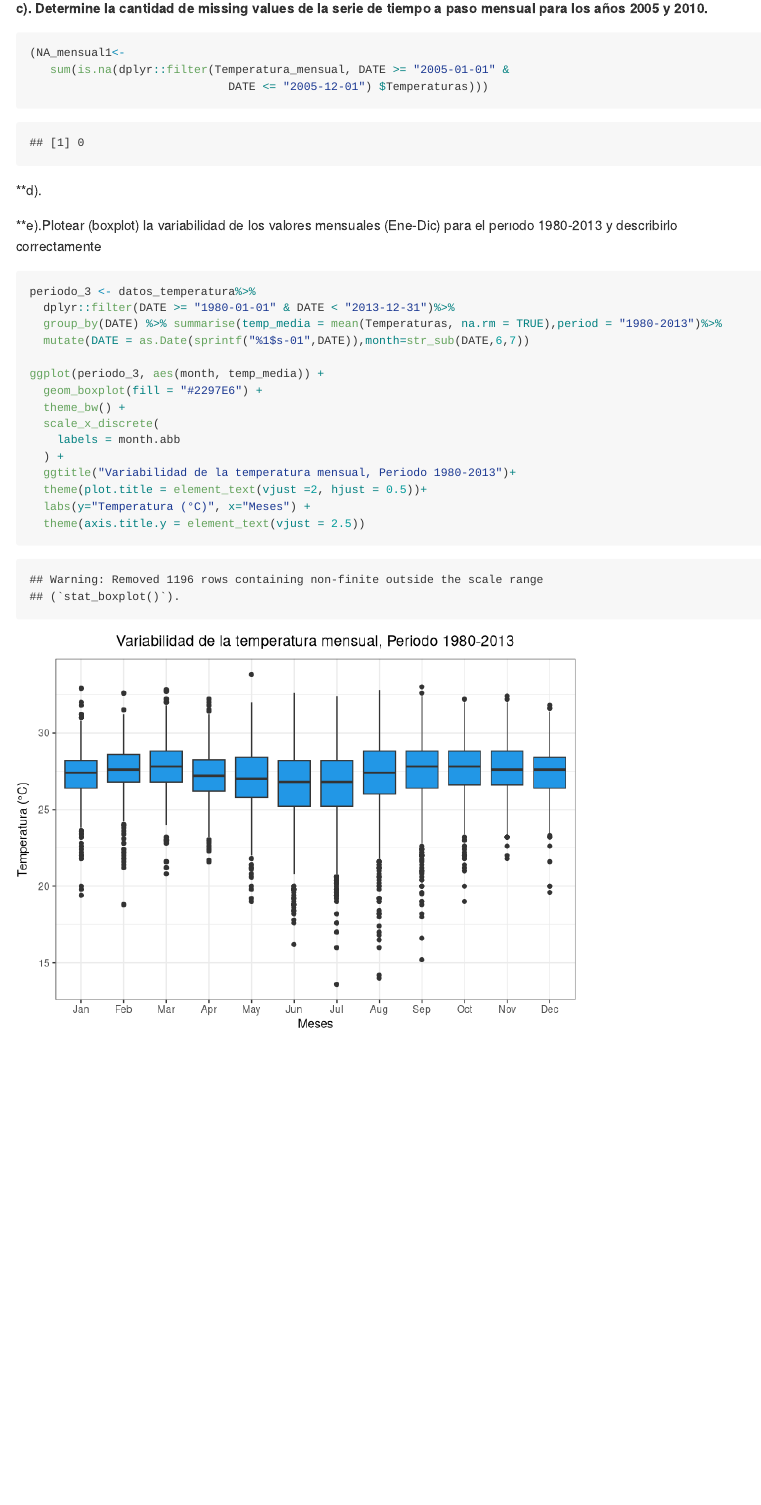
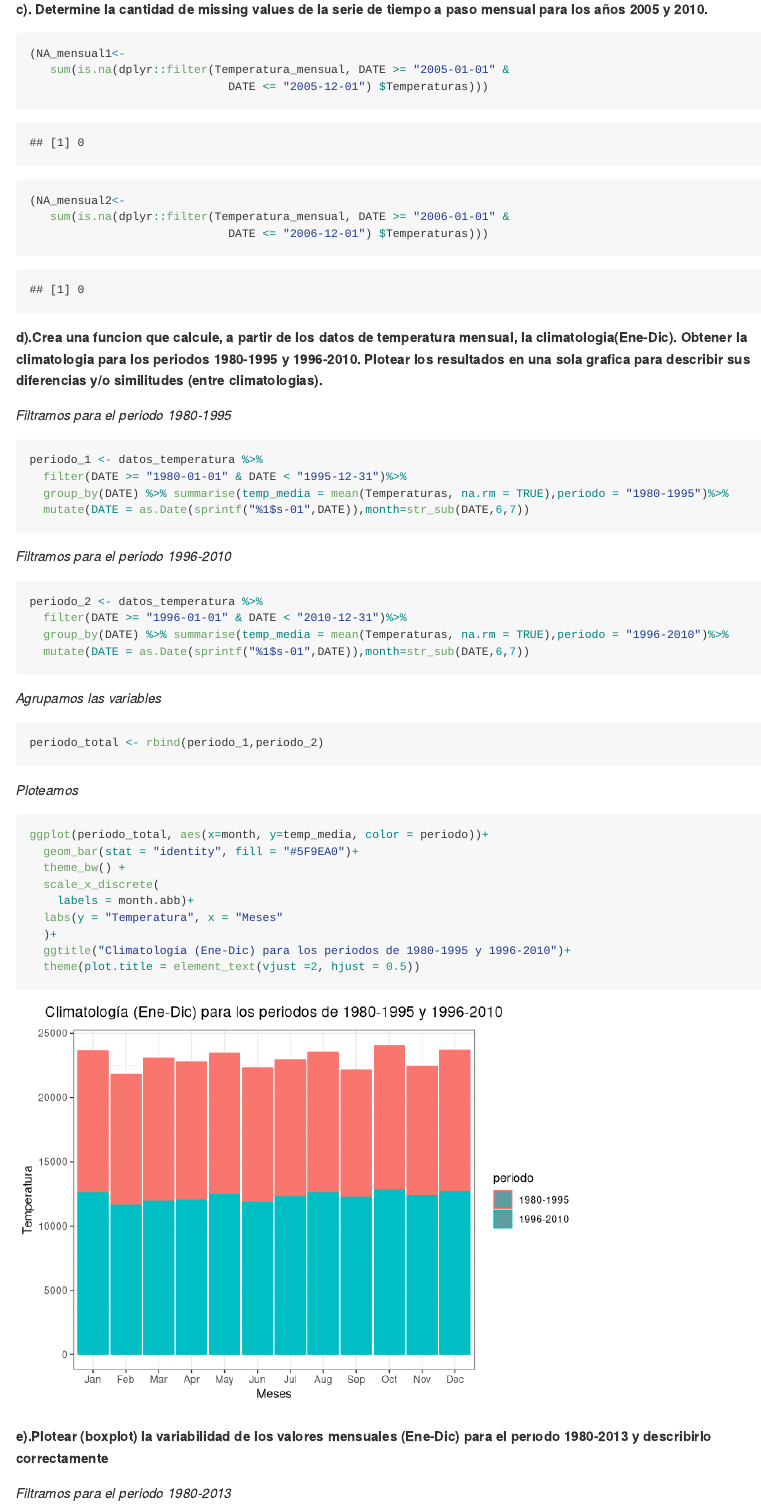
Before and after one commit to AntoniCesar/EXAMEN_PARCIAL, an R Markdown document (README.Rmd): the page in a window 1100 px wide, from 5380 px down before the commit and from 5670 px down after it, so that both start at the same text. Rendered offline with R 4.5, knitr and Pandoc, with nearby package versions; some code elsewhere in the file could not run offline.

Commit message:
baca_avance_part3

````diff
--- a/README.Rmd
+++ b/README.Rmd
@@ -198,13 +217,54 @@ mensual para los años 2005 y 2010.**
                              DATE <= "2005-12-01") $Temperaturas)))
 ```
 
-**d).
+```{r}
+(NA_mensual2<-
+   sum(is.na(dplyr::filter(Temperatura_mensual, DATE >= "2006-01-01" &
+                             DATE <= "2006-12-01") $Temperaturas)))
+```
+**d).Crea una funcion que calcule, a partir de los datos de temperatura mensual, la climatologia(Ene-Dic). Obtener la climatologia para los periodos 1980-1995 y 1996-2010. Plotear los resultados en una sola grafica para describir sus diferencias y/o similitudes (entre climatologias).**
 
+*Filtramos para el periodo 1980-1995*
+```{r}
+periodo_1 <- datos_temperatura %>%
+  filter(DATE >= "1980-01-01" & DATE < "1995-12-31")%>%
+  group_by(DATE) %>% summarise(temp_media = mean(Temperaturas, na.rm = TRUE),periodo = "1980-1995")%>%
+  mutate(DATE = as.Date(sprintf("%1$s-01",DATE)),month=str_sub(DATE,6,7))
+```
 
-**e).Plotear (boxplot) la variabilidad de los valores mensuales (Ene-Dic) para el perıodo 1980-2013 y
-describirlo correctamente
+*Filtramos para el periodo 1996-2010*
+```{r}
+periodo_2 <- datos_temperatura %>%
+  filter(DATE >= "1996-01-01" & DATE < "2010-12-31")%>%
+  group_by(DATE) %>% summarise(temp_media = mean(Temperaturas, na.rm = TRUE),periodo = "1996-2010")%>%
+  mutate(DATE = as.Date(sprintf("%1$s-01",DATE)),month=str_sub(DATE,6,7))
+```
+
+*Agrupamos las variables*
+
+```{r}
+periodo_total <- rbind(periodo_1,periodo_2)
+```
+
+*Ploteamos*
+
+```{r warning=FALSE}
+ggplot(periodo_total, aes(x=month, y=temp_media, color = periodo))+
+  geom_bar(stat = "identity", fill = "#5F9EA0")+
+  theme_bw() +
+  scale_x_discrete(
+    labels = month.abb)+
+  labs(y = "Temperatura", x = "Meses"
+  )+
+  ggtitle("Climatología (Ene-Dic) para los periodos de 1980-1995 y 1996-2010")+
+  theme(plot.title = element_text(vjust =2, hjust = 0.5))
+
+```
+
+**e).Plotear (boxplot) la variabilidad de los valores mensuales (Ene-Dic) para el perıodo 1980-2013 y describirlo correctamente**
+
+*Filtramos para el periodo 1980-2013*
 
 ```{r}
 periodo_3 <- datos_temperatura%>%
   dplyr::filter(DATE >= "1980-01-01" & DATE < "2013-12-31")%>%
-  group_by(DATE) %>% summarise(temp_media = mean(Temperaturas, na.rm = TRUE),period = "1980-2013")%>%
````
Also changed, not shown: README.md, README_files/figure-gfm/unnamed-chunk-22-1.png (added), README_files/figure-gfm/unnamed-chunk-23-1.png (added), README_files/figure-gfm/unnamed-chunk-24-1.png (added), README.Rmd (24 more changed lines).
